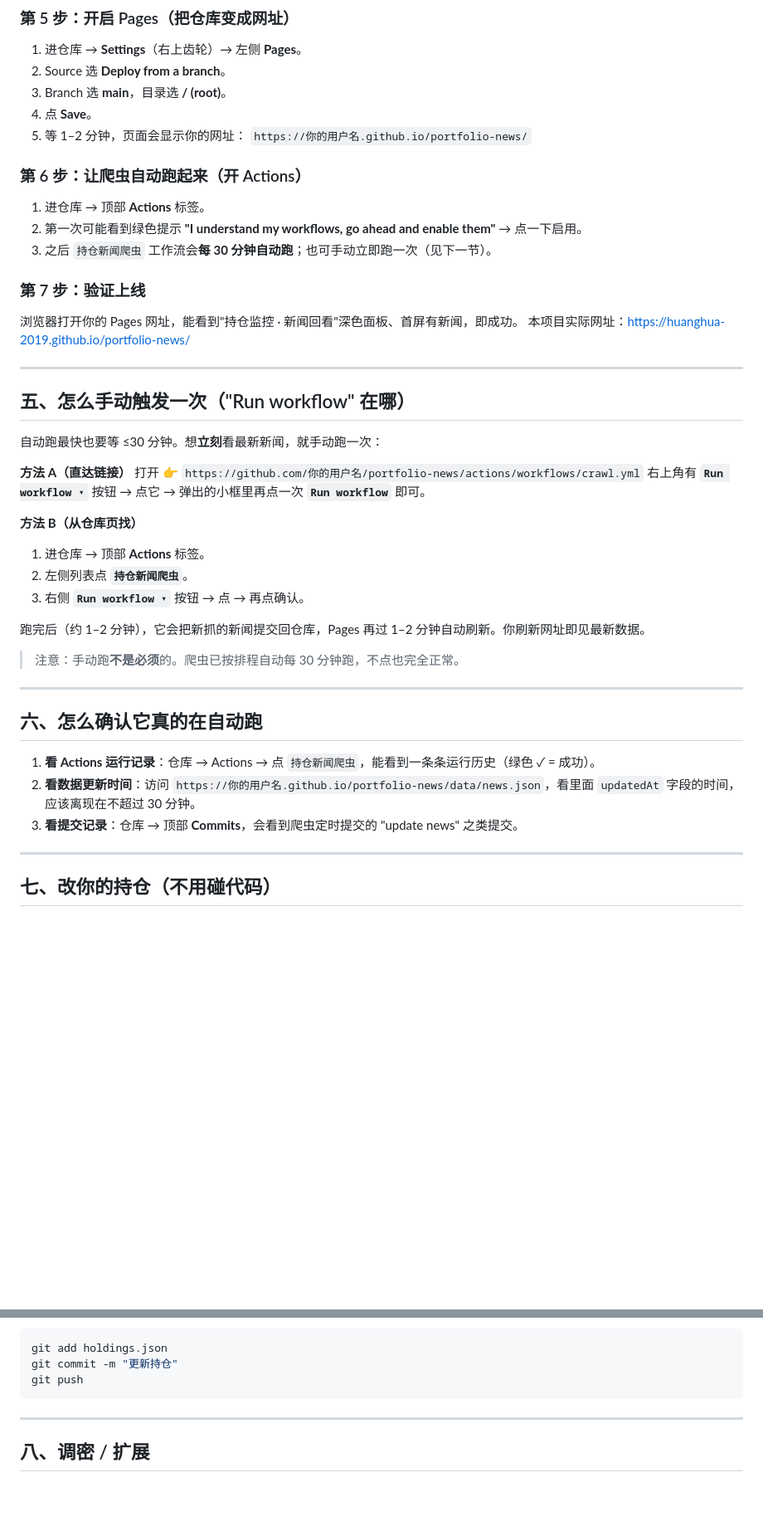
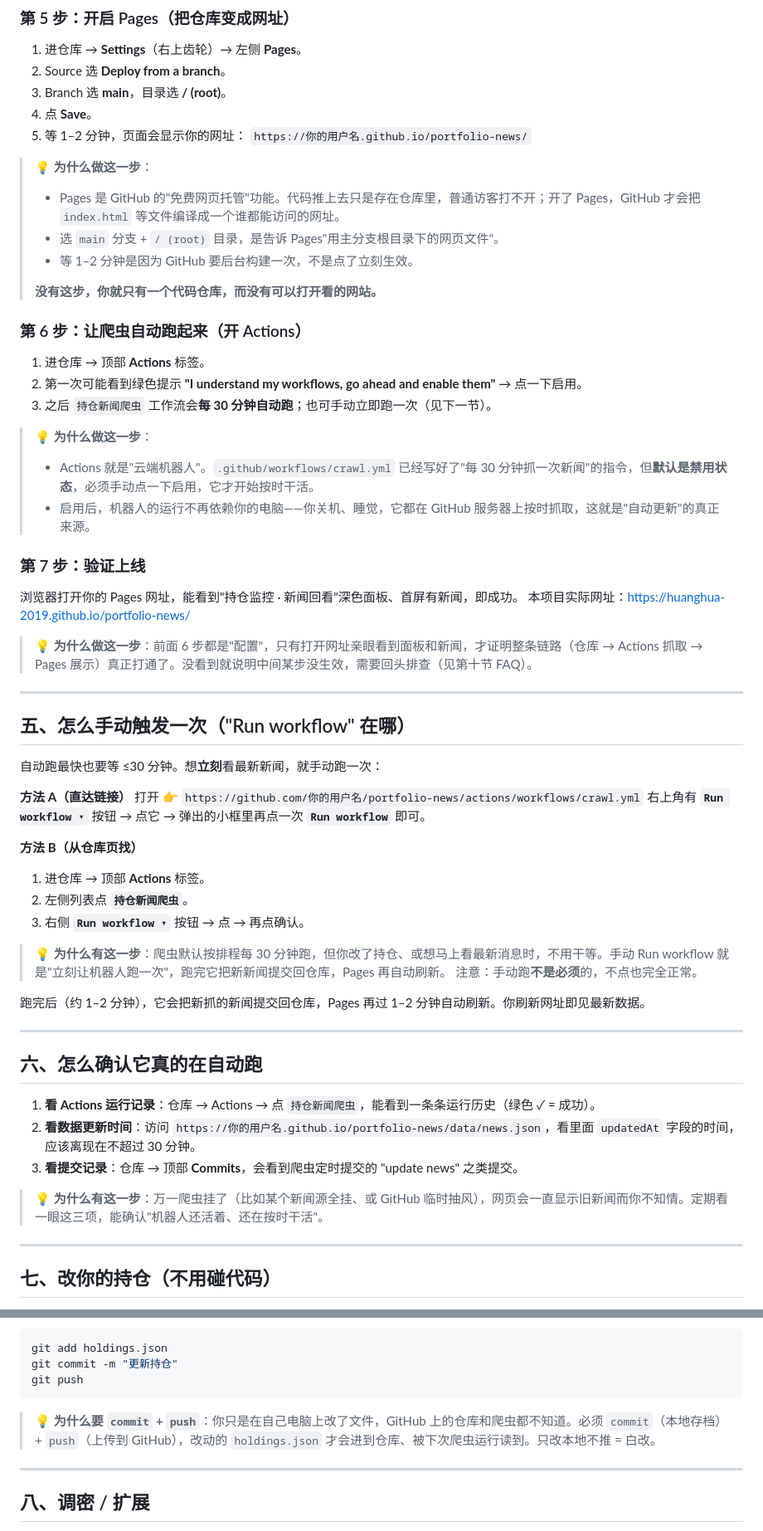
Before and after one commit to huanghua-2019/portfolio-news, a Markdown page: README.md, 2 parts joined by grey strips. Shown at 83% size. Rendered like a GitHub page; blank space fills up the shorter version.

````diff
--- a/README.md
+++ b/README.md
@@ -155,14 +176,27 @@ git push -u origin main
 5. 等 1–2 分钟，页面会显示你的网址：
    `https://你的用户名.github.io/portfolio-news/`
 
+> 💡 **为什么做这一步**：
+> - Pages 是 GitHub 的"免费网页托管"功能。代码推上去只是存在仓库里，普通访客打不开；开了 Pages，GitHub 才会把 `index.html` 等文件编译成一个谁都能访问的网址。
+> - 选 `main` 分支 + `/ (root)` 目录，是告诉 Pages"用主分支根目录下的网页文件"。
+> - 等 1–2 分钟是因为 GitHub 要后台构建一次，不是点了立刻生效。
+>
+> **没有这步，你就只有一个代码仓库，而没有可以打开看的网站。**
+
 ### 第 6 步：让爬虫自动跑起来（开 Actions）
 1. 进仓库 → 顶部 **Actions** 标签。
 2. 第一次可能看到绿色提示 **"I understand my workflows, go ahead and enable them"** → 点一下启用。
 3. 之后 `持仓新闻爬虫` 工作流会**每 30 分钟自动跑**；也可手动立即跑一次（见下一节）。
 
+> 💡 **为什么做这一步**：
+> - Actions 就是"云端机器人"。`.github/workflows/crawl.yml` 已经写好了"每 30 分钟抓一次新闻"的指令，但**默认是禁用状态**，必须手动点一下启用，它才开始按时干活。
+> - 启用后，机器人的运行不再依赖你的电脑——你关机、睡觉，它都在 GitHub 服务器上按时抓取，这就是"自动更新"的真正来源。
+
 ### 第 7 步：验证上线
 浏览器打开你的 Pages 网址，能看到"持仓监控 · 新闻回看"深色面板、首屏有新闻，即成功。
 本项目实际网址：https://huanghua-2019.github.io/portfolio-news/
+
+> 💡 **为什么做这一步**：前面 6 步都是"配置"，只有打开网址亲眼看到面板和新闻，才证明整条链路（仓库 → Actions 抓取 → Pages 展示）真正打通了。没看到就说明中间某步没生效，需要回头排查（见第十节 FAQ）。
 
 ---
 
@@ -179,8 +213,10 @@ git push -u origin main
 2. 左侧列表点 **`持仓新闻爬虫`**。
 3. 右侧 **`Run workflow ▾`** 按钮 → 点 → 再点确认。
 
+> 💡 **为什么有这一步**：爬虫默认按排程每 30 分钟跑，但你改了持仓、或想马上看最新消息时，不用干等。手动 Run workflow 就是"立刻让机器人跑一次"，跑完它把新新闻提交回仓库，Pages 再自动刷新。
+> 注意：手动跑**不是必须**的，不点也完全正常。
+
 跑完后（约 1–2 分钟），它会把新抓的新闻提交回仓库，Pages 再过 1–2 分钟自动刷新。你刷新网址即见最新数据。
-> 注意：手动跑**不是必须**的。爬虫已按排程自动每 30 分钟跑，不点也完全正常。
 
 ---
 
@@ -189,6 +225,8 @@ git push -u origin main
 1. **看 Actions 运行记录**：仓库 → Actions → 点 `持仓新闻爬虫`，能看到一条条运行历史（绿色 ✓ = 成功）。
 2. **看数据更新时间**：访问 `https://你的用户名.github.io/portfolio-news/data/news.json`，看里面 `updatedAt` 字段的时间，应该离现在不超过 30 分钟。
 3. **看提交记录**：仓库 → 顶部 **Commits**，会看到爬虫定时提交的 "update news" 之类提交。
+
+> 💡 **为什么有这一步**：万一爬虫挂了（比如某个新闻源全挂、或 GitHub 临时抽风），网页会一直显示旧新闻而你不知情。定期看一眼这三项，能确认"机器人还活着、还在按时干活"。
 
 ---
 
@@ -214,6 +252,8 @@ git add holdings.json
 git commit -m "更新持仓"
 git push
 ```
+
+> 💡 **为什么要 `commit` + `push`**：你只是在自己电脑上改了文件，GitHub 上的仓库和爬虫都不知道。必须 `commit`（本地存档）+ `push`（上传到 GitHub），改动的 `holdings.json` 才会进到仓库、被下次爬虫运行读到。只改本地不推 = 白改。
 
 ---
 
````
Also changed, not shown: other parts of README.md (+35 -4 lines).
